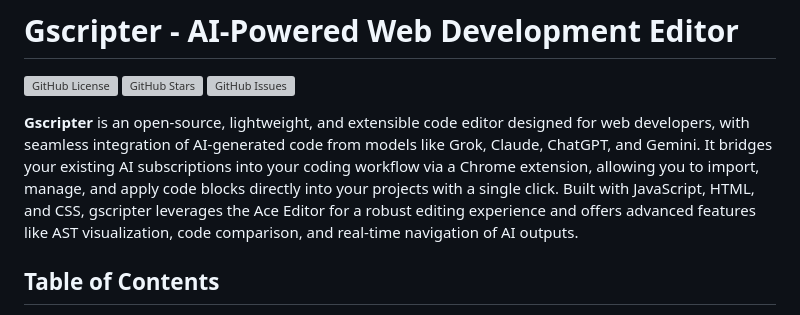
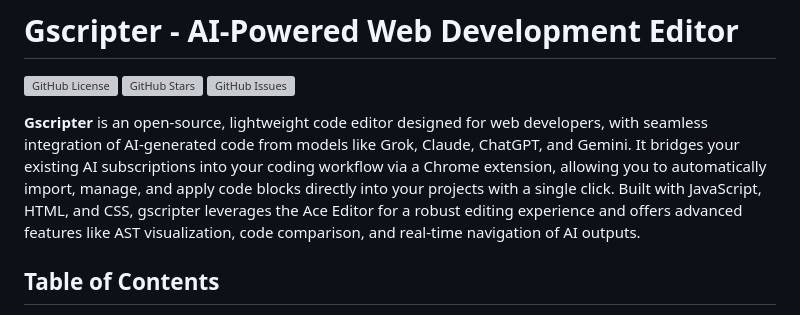
Before and after one commit to jessegyger/gscripter, a Markdown page: README.md, the part around the change. GitHub-like rendering; grey boxes are pictures that could not be loaded.

```diff
--- a/README.md
+++ b/README.md
@@ -4,7 +4,7 @@
 ![GitHub Stars](https://img.shields.io/github/stars/jessegyger/gscripter?style=social)
 ![GitHub Issues](https://img.shields.io/github/issues/jessegyger/gscripter)
 
-**Gscripter** is an open-source, lightweight, and extensible code editor designed for web developers, with seamless integration of AI-generated code from models like Grok, Claude, ChatGPT, and Gemini. It bridges your existing AI subscriptions into your coding workflow via a Chrome extension, allowing you to import, manage, and apply code blocks directly into your projects with a single click. Built with JavaScript, HTML, and CSS, gscripter leverages the Ace Editor for a robust editing experience and offers advanced features like AST visualization, code comparison, and real-time navigation of AI outputs.
+**Gscripter** is an open-source, lightweight code editor designed for web developers, with seamless integration of AI-generated code from models like Grok, Claude, ChatGPT, and Gemini. It bridges your existing AI subscriptions into your coding workflow via a Chrome extension, allowing you to automatically import, manage, and apply code blocks directly into your projects with a single click. Built with JavaScript, HTML, and CSS, gscripter leverages the Ace Editor for a robust editing experience and offers advanced features like AST visualization, code comparison, and real-time navigation of AI outputs.
 
 ## Table of Contents
 
```
